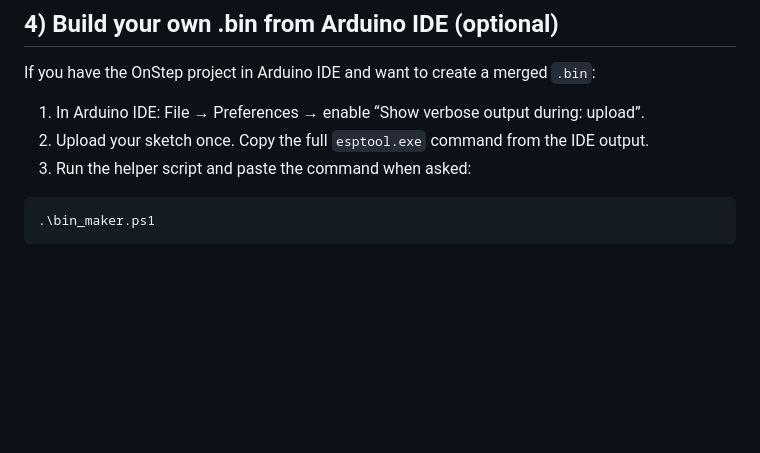
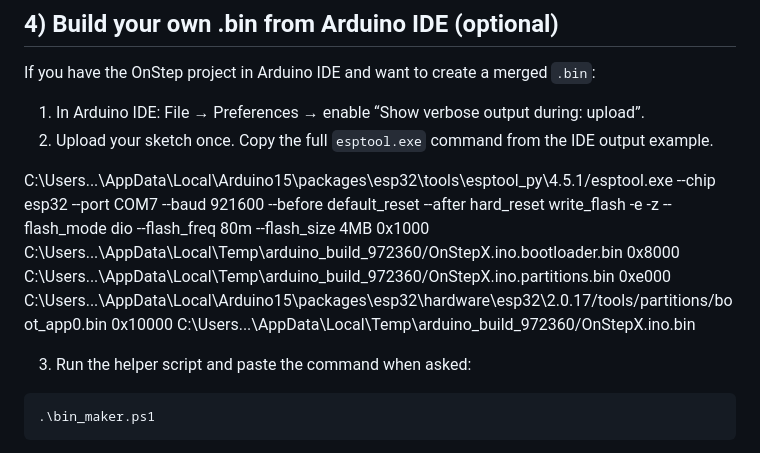
Before and after one commit to christm45/OnStep-ESP-Web-Tools, a Markdown page: README.md, the part around the change. Drawn GitHub-style; blank space fills up the shorter version.

Commit message:
Update README with flashing instructions and troubleshooting

````diff
--- a/README.md
+++ b/README.md
@@ -49,7 +49,10 @@ If the project/version does not appear, run `sync_firmware.bat` once (see next s
 If you have the OnStep project in Arduino IDE and want to create a merged `.bin`:
 
 1. In Arduino IDE: File → Preferences → enable “Show verbose output during: upload”.
-2. Upload your sketch once. Copy the full `esptool.exe` command from the IDE output.
+2. Upload your sketch once. Copy the full `esptool.exe` command from the IDE output example.
+
+C:\Users\...\AppData\Local\Arduino15\packages\esp32\tools\esptool_py\4.5.1/esptool.exe --chip esp32 --port COM7 --baud 921600 --before default_reset --after hard_reset write_flash -e -z --flash_mode dio --flash_freq 80m --flash_size 4MB 0x1000 C:\Users\...\AppData\Local\Temp\arduino_build_972360/OnStepX.ino.bootloader.bin 0x8000 C:\Users\...\AppData\Local\Temp\arduino_build_972360/OnStepX.ino.partitions.bin 0xe000 C:\Users\...\AppData\Local\Arduino15\packages\esp32\hardware\esp32\2.0.17/tools/partitions/boot_app0.bin 0x10000 C:\Users\...\AppData\Local\Temp\arduino_build_972360/OnStepX.ino.bin
+
 3. Run the helper script and paste the command when asked:
 
 ```powershell
````
